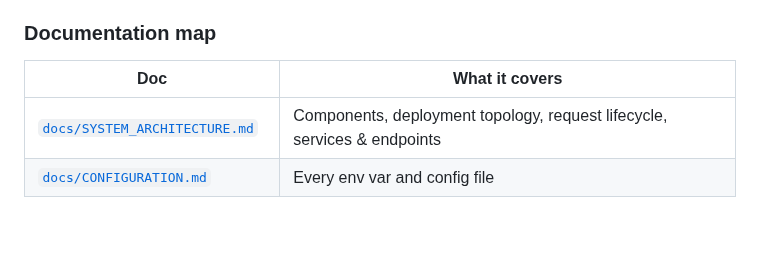
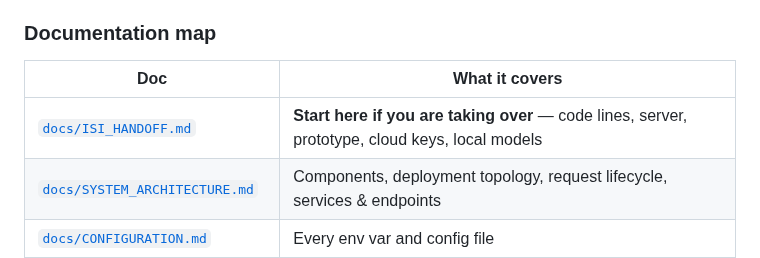
Before and after one commit to vanalexgr/Laravel-RAGFLOW-router, a Markdown page: README.md, the part around the change. GitHub-like rendering; blank space fills up the shorter version.

```diff
--- a/README.md
+++ b/README.md
@@ -8,6 +8,7 @@ chunks, and returns structured clinical responses for synthesis by an LLM.
 
 | Doc | What it covers |
 |---|---|
+| [`docs/ISI_HANDOFF.md`](docs/ISI_HANDOFF.md) | **Start here if you are taking over** — code lines, server, prototype, cloud keys, local models |
 | [`docs/SYSTEM_ARCHITECTURE.md`](docs/SYSTEM_ARCHITECTURE.md) | Components, deployment topology, request lifecycle, services & endpoints |
 | [`docs/CONFIGURATION.md`](docs/CONFIGURATION.md) | Every env var and config file |
 | [`docs/OPERATIONS.md`](docs/OPERATIONS.md) | Deploy, restart matrix, logs, troubleshooting, backups |
```
Also changed, not shown: docs/ISI_HANDOFF.md (added, +242 -0 lines).
